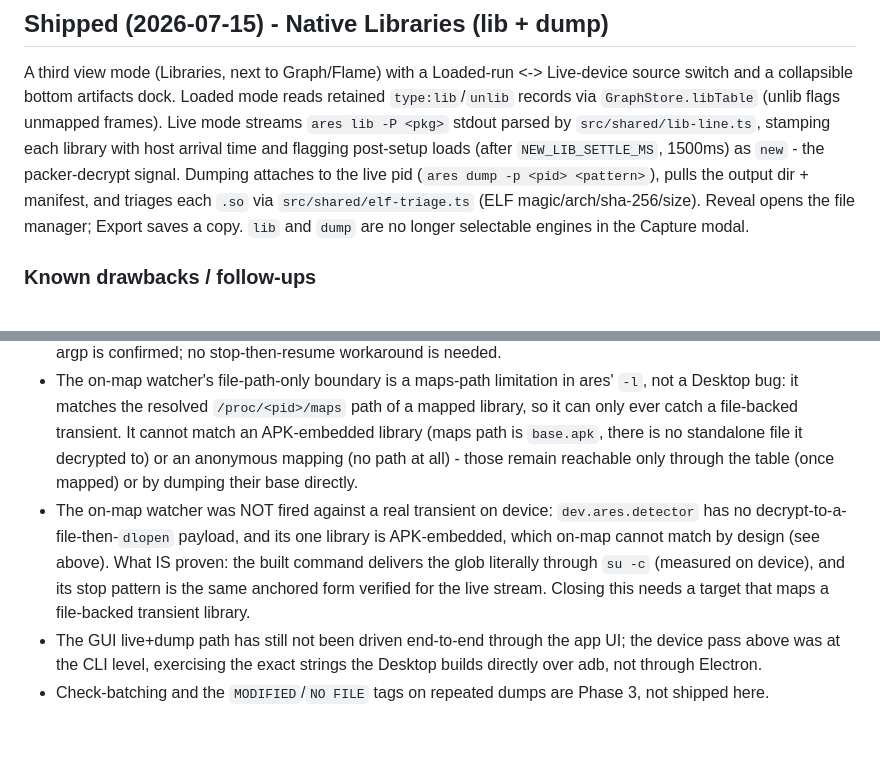
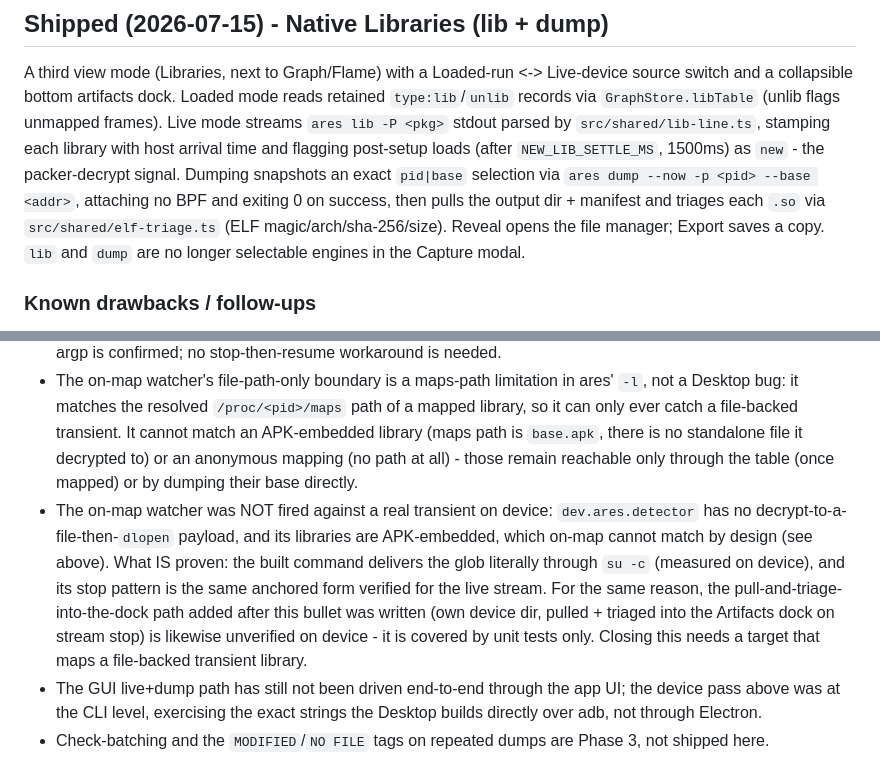
Before and after one commit to michaelaurelio/Anubee-Desktop, a Markdown page: BACKLOG.md, 2 parts joined by grey strips. Drawn GitHub-style; blank space fills up the shorter version.

```diff
--- a/BACKLOG.md
+++ b/BACKLOG.md
@@ -10,8 +10,9 @@ source switch and a collapsible bottom artifacts dock. Loaded mode reads retaine
 `type:lib`/`unlib` records via `GraphStore.libTable` (unlib flags unmapped frames).
 Live mode streams `ares lib -P <pkg>` stdout parsed by `src/shared/lib-line.ts`,
 stamping each library with host arrival time and flagging post-setup loads (after
-`NEW_LIB_SETTLE_MS`, 1500ms) as `new` - the packer-decrypt signal. Dumping attaches
-to the live pid (`ares dump -p <pid> <pattern>`), pulls the output dir + manifest,
+`NEW_LIB_SETTLE_MS`, 1500ms) as `new` - the packer-decrypt signal. Dumping snapshots
+an exact `pid|base` selection via `ares dump --now -p <pid> --base <addr>`,
+attaching no BPF and exiting 0 on success, then pulls the output dir + manifest
 and triages each `.so` via `src/shared/elf-triage.ts` (ELF magic/arch/sha-256/size).
 Reveal opens the file manager; Export saves a copy. `lib` and `dump` are no longer
 selectable engines in the Capture modal.
@@ -23,7 +24,7 @@ selectable engines in the Capture modal.
 - Live stream + dump use the default adb device; multi-device `-s` selection is deferred (matches the rest of the app).
 - Two concurrent ares processes (lib stream + `dump --now`) - device-VERIFIED (`dev.ares.detector`): a `dump --now -p <pid> --base <addr>` run against an APK-embedded library (maps path `base.apk`) completed with `DUMP_EXIT=0` while the separate live `ares lib` stream pid kept running underneath it (unaffected), and the target app process survived. The pulled artifact rebuilt as a valid arm64 ELF. `dump --now` acceptance by ares' argp is confirmed; no stop-then-resume workaround is needed.
 - The on-map watcher's file-path-only boundary is a maps-path limitation in ares' `-l`, not a Desktop bug: it matches the resolved `/proc/<pid>/maps` path of a mapped library, so it can only ever catch a file-backed transient. It cannot match an APK-embedded library (maps path is `base.apk`, there is no standalone file it decrypted to) or an anonymous mapping (no path at all) - those remain reachable only through the table (once mapped) or by dumping their base directly.
-- The on-map watcher was NOT fired against a real transient on device: `dev.ares.detector` has no decrypt-to-a-file-then-`dlopen` payload, and its one library is APK-embedded, which on-map cannot match by design (see above). What IS proven: the built command delivers the glob literally through `su -c` (measured on device), and its stop pattern is the same anchored form verified for the live stream. Closing this needs a target that maps a file-backed transient library.
+- The on-map watcher was NOT fired against a real transient on device: `dev.ares.detector` has no decrypt-to-a-file-then-`dlopen` payload, and its libraries are APK-embedded, which on-map cannot match by design (see above). What IS proven: the built command delivers the glob literally through `su -c` (measured on device), and its stop pattern is the same anchored form verified for the live stream. For the same reason, the pull-and-triage-into-the-dock path added after this bullet was written (own device dir, pulled + triaged into the Artifacts dock on stream stop) is likewise unverified on device - it is covered by unit tests only. Closing this needs a target that maps a file-backed transient library.
 - The GUI live+dump path has still not been driven end-to-end through the app UI; the device pass above was at the CLI level, exercising the exact strings the Desktop builds directly over adb, not through Electron.
 - Check-batching and the `MODIFIED`/`NO FILE` tags on repeated dumps are Phase 3, not shipped here.
 - `startLive` has no double-start guard in the main process: invoking it while a stream is live still orphans the previous RunHandle. The renderer now closes both practical paths - the header hides "Start live capture" while streaming, and leaving Live mode calls `stopLive` - so this is defence-in-depth only, not a live risk today.
```
Also changed, not shown: DOCUMENTATION.md (+38 -17 lines).
